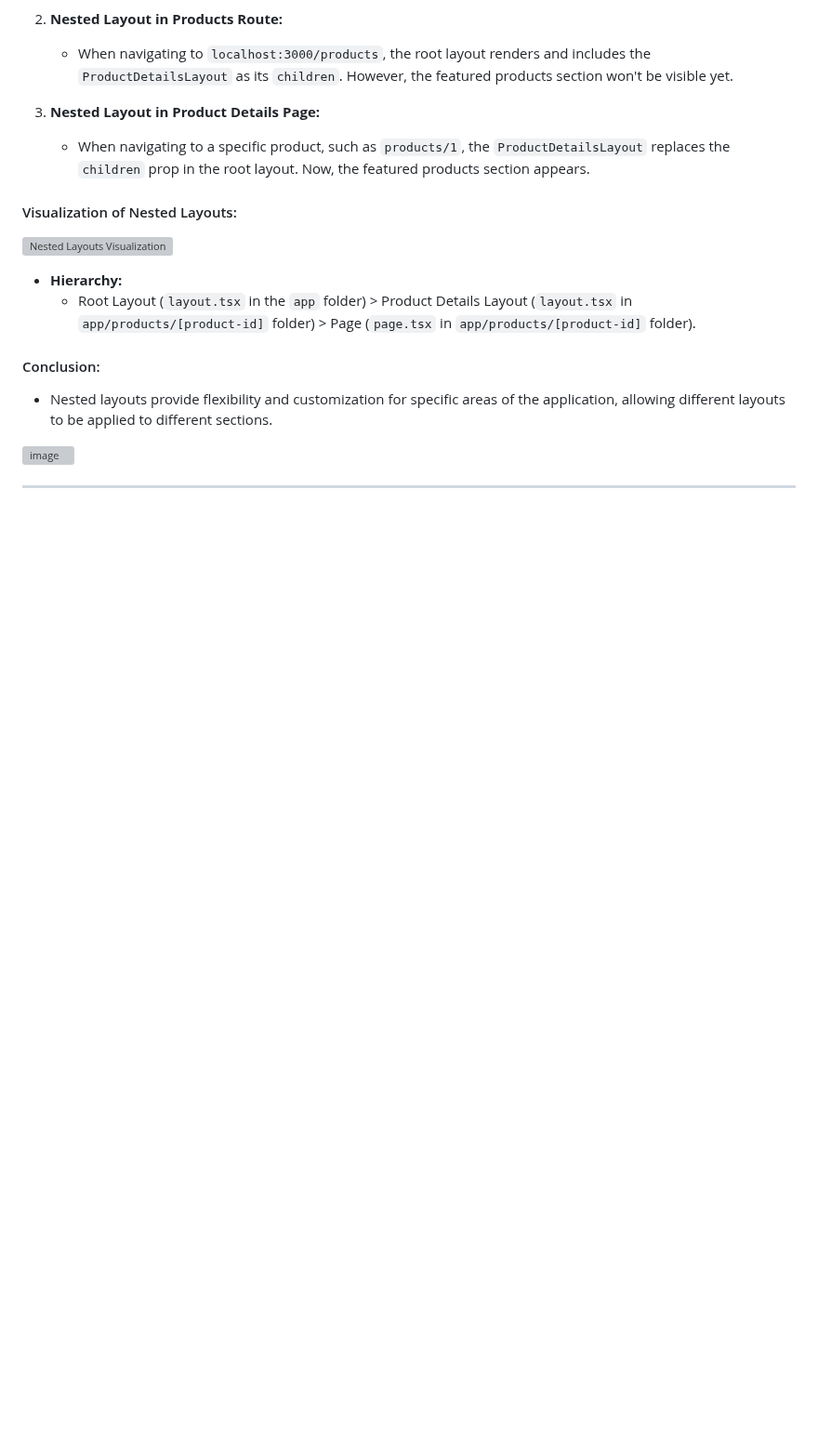
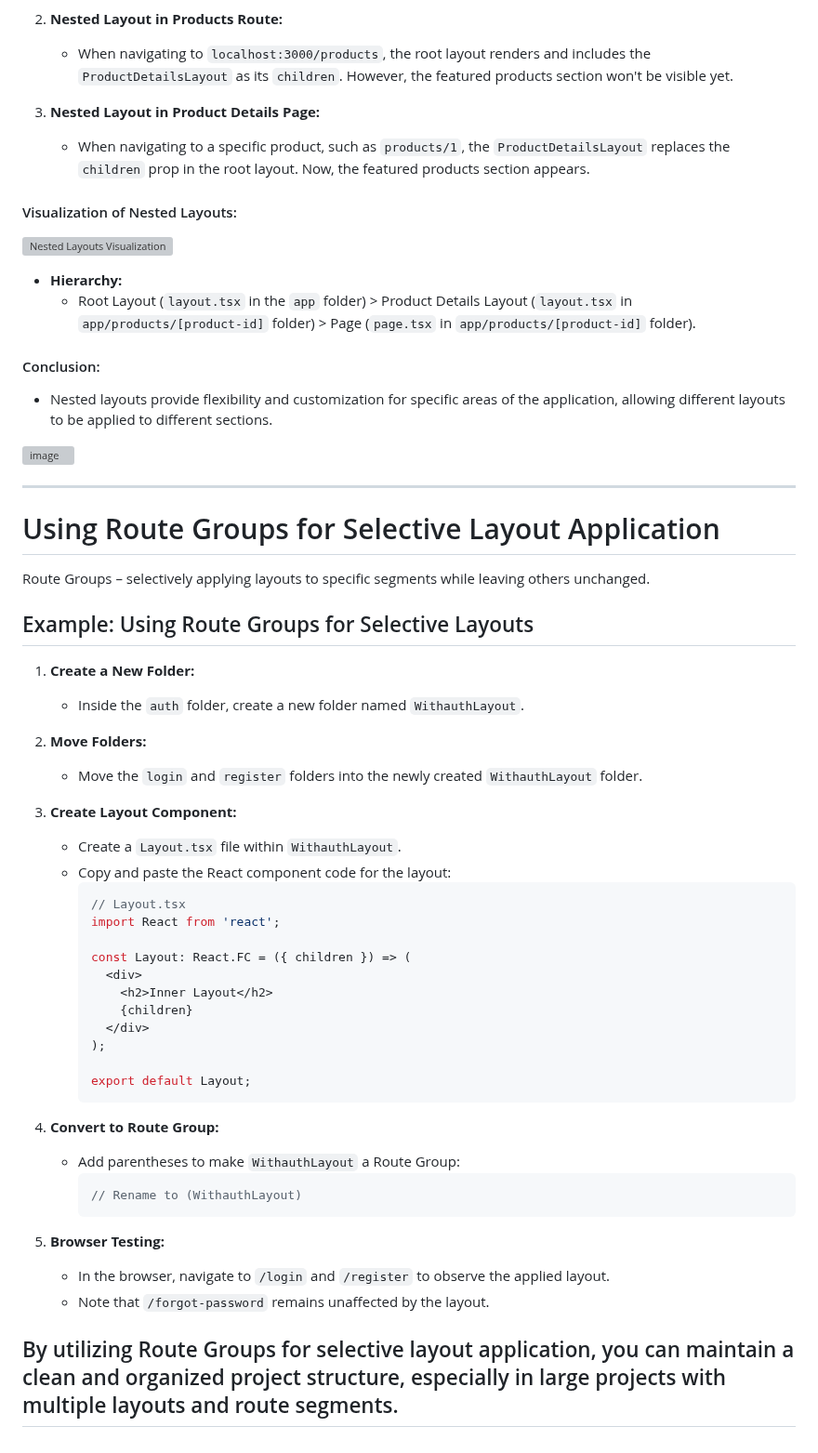
Before and after one commit to Akmeena4u/Web-Development-Bootcamp, a Markdown page: 007-NextJS/004_Layout/Notes.md, the part around the change. Shown at 93% size. GitHub-like rendering; blank space fills up the shorter version; grey boxes are pictures that could not be loaded.

````diff
--- a/007-NextJS/004_Layout/Notes.md
+++ b/007-NextJS/004_Layout/Notes.md
@@ -131,3 +131,46 @@ Here's a visualization of layouts in the new app router:
 
 
 ---
+
+
+# Using Route Groups for Selective Layout Application
+
+Route Groups – selectively applying layouts to specific segments while leaving others unchanged.
+
+## Example: Using Route Groups for Selective Layouts
+
+1. **Create a New Folder:**
+   - Inside the `auth` folder, create a new folder named `WithauthLayout`.
+
+2. **Move Folders:**
+   - Move the `login` and `register` folders into the newly created `WithauthLayout` folder.
+
+3. **Create Layout Component:**
+   - Create a `Layout.tsx` file within `WithauthLayout`.
+   - Copy and paste the React component code for the layout:
+     ```tsx
+     // Layout.tsx
+     import React from 'react';
+
+     const Layout: React.FC = ({ children }) => (
+       <div>
+         <h2>Inner Layout</h2>
+         {children}
+       </div>
+     );
+
+     export default Layout;
+     ```
+
+4. **Convert to Route Group:**
+   - Add parentheses to make `WithauthLayout` a Route Group:
+     ```tsx
+     // Rename to (WithauthLayout)
+     ```
+
+5. **Browser Testing:**
+   - In the browser, navigate to `/login` and `/register` to observe the applied layout.
+   - Note that `/forgot-password` remains unaffected by the layout.
+
+By utilizing Route Groups for selective layout application, you can maintain a clean and organized project structure, especially in large projects with multiple layouts and route segments.
+---
````
